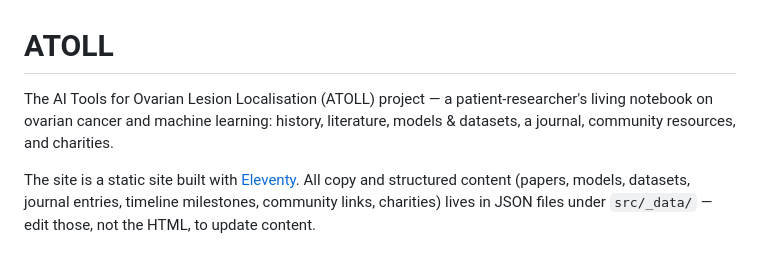
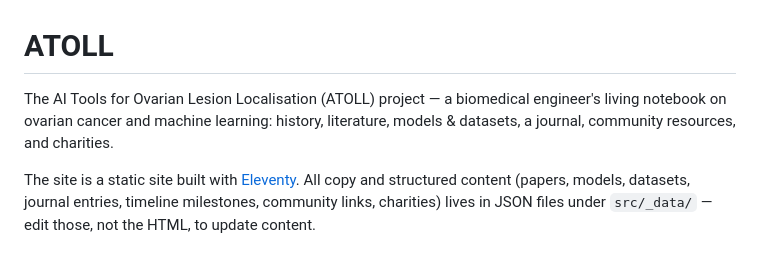
Before and after one commit to charlotteprobstel/ATOLL, a Markdown page: README.md, the part around the change. GitHub-like rendering.

```diff
--- a/README.md
+++ b/README.md
@@ -1,6 +1,6 @@
 # ATOLL
 
-The AI Tools for Ovarian Lesion Localisation (ATOLL) project — a patient-researcher's living notebook on ovarian cancer and machine learning: history, literature, models & datasets, a journal, community resources, and charities.
+The AI Tools for Ovarian Lesion Localisation (ATOLL) project — a biomedical engineer's living notebook on ovarian cancer and machine learning: history, literature, models & datasets, a journal, community resources, and charities.
 
 The site is a static site built with [Eleventy](https://www.11ty.dev/). All copy and structured content (papers, models, datasets, journal entries, timeline milestones, community links, charities) lives in JSON files under `src/_data/` — edit those, not the HTML, to update content.
 
```
